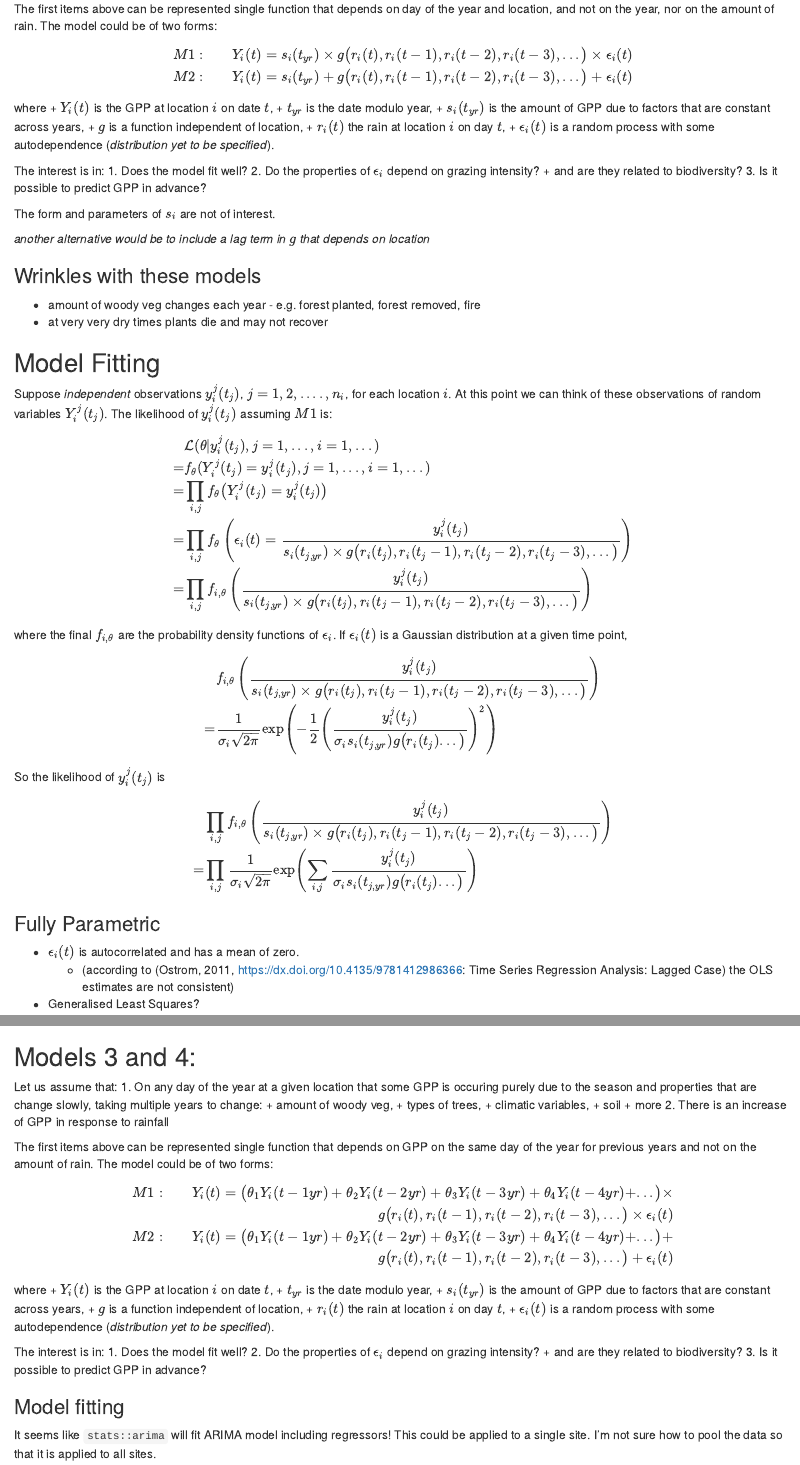
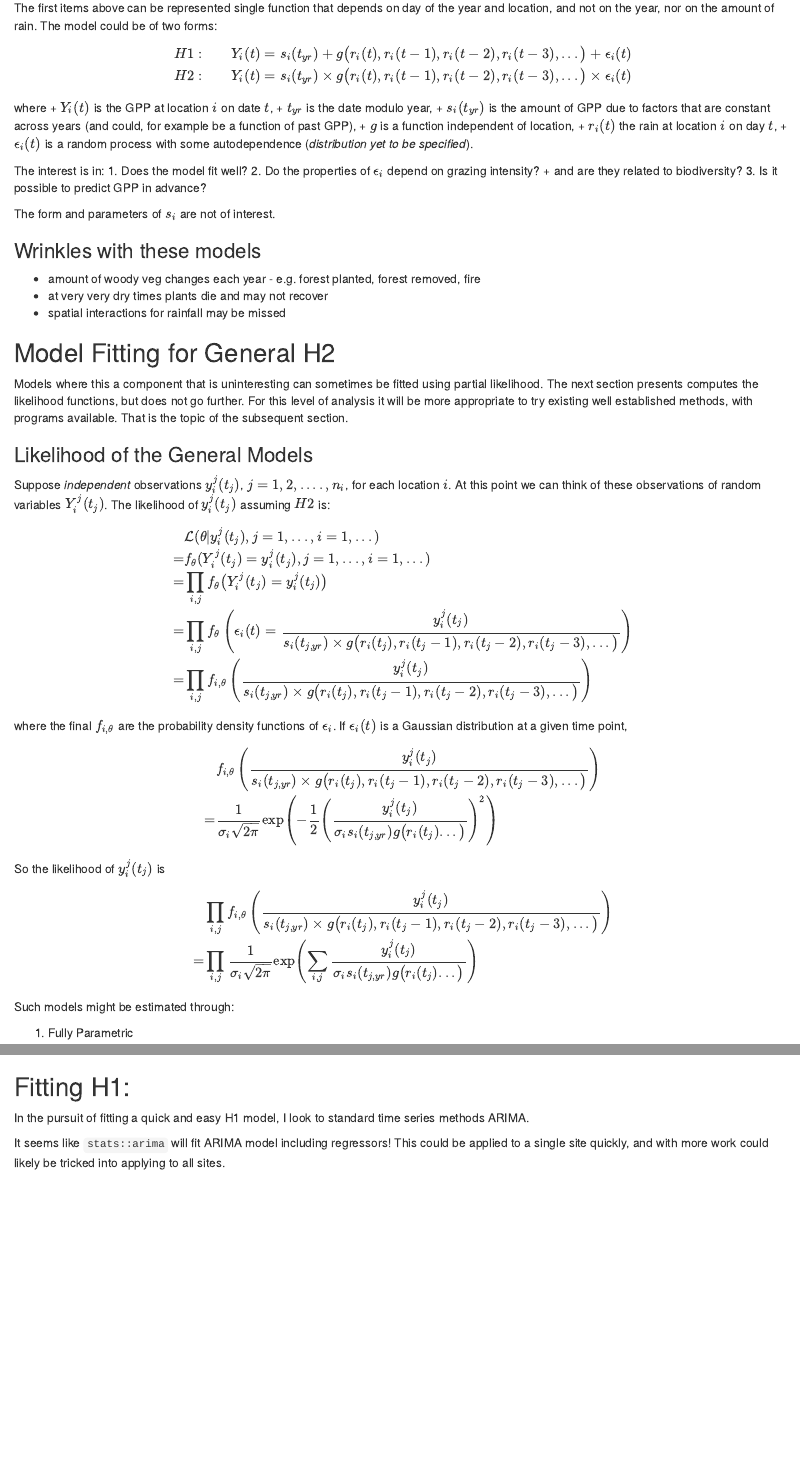
Before and after one commit to sustainablefarms/sflddata, an R Markdown document (analysis/1_3_model_fitting_pg_gpp.Rmd): the page in a window 1100 px wide, from 1020 px down before the commit and from 1150 px down after it, so that both start at the same text, and a second part further down, joined at a grey line. Rendered offline with R 4.5, knitr and Pandoc, with nearby package versions; some code elsewhere in the file could not run offline; common packages that the code uses without loading them are loaded.

Commit message:
polishing of modelling intro

```diff
--- a/analysis/1_3_model_fitting_pg_gpp.Rmd
+++ b/analysis/1_3_model_fitting_pg_gpp.Rmd
@@ -45,14 +46,14 @@ Let us assume that:
 The first items above can be represented single function that depends on day of the year and location, and not on the year, nor on the amount of rain. The model could be of two forms:
 \[
 \begin{aligned}
-M1: && Y_i(t) = s_i(t_{yr}) \times g\big(r_i(t), r_i(t-1), r_i(t-2), r_i(t-3), ...\big) \times \epsilon_i(t)\\
-M2: && Y_i(t) = s_i(t_{yr}) + g\big(r_i(t), r_i(t-1), r_i(t-2), r_i(t-3), ...\big) + \epsilon_i(t)
+H1: && Y_i(t) = s_i(t_{yr}) + g\big(r_i(t), r_i(t-1), r_i(t-2), r_i(t-3), ...\big) + \epsilon_i(t)\\
+H2: && Y_i(t) = s_i(t_{yr}) \times g\big(r_i(t), r_i(t-1), r_i(t-2), r_i(t-3), ...\big) \times \epsilon_i(t)
 \end{aligned}
 \]
 where
 + $Y_i(t)$ is the GPP at location $i$ on date $t$,
 + $t_{yr}$ is the date modulo year,
-+ $s_i(t_{yr})$ is the amount of GPP due to factors that are constant across years,
++ $s_i(t_{yr})$ is the amount of GPP due to factors that are constant across years (and could, for example be a function of past GPP),
 + $g$ is a function independent of location,
 + $r_i(t)$ the rain at location $i$ on day $t$,
 + $\epsilon_i(t)$ is a random process with some autodependence (*distribution yet to be specified*).
@@ -65,16 +66,21 @@ The interest is in:
 
 The form and parameters of $s_i$ are not of interest.
 
-*another alternative would be to include a lag term in $g$ that depends on location*
-
 ### Wrinkles with these models
 + amount of woody veg changes each year - e.g. forest planted, forest removed, fire
 + at very very dry times plants die and may not recover
++ spatial interactions for rainfall may be missed
 
-## Model Fitting
+## Model Fitting for General H2
+Models where this a component that is uninteresting can sometimes be fitted using partial likelihood.
+The next section presents computes the likelihood functions, but does not go further.
+For this level of analysis it will be more appropriate to try existing well established methods, with programs available.
+That is the topic of the subsequent section.
+
+### Likelihood of the General Models
 Suppose *independent* observations $y_i^j(t_j)$, $j = 1, 2, ...., n_i$, for each location $i$.
 At this point we can think of these observations of random variables $Y_i^j(t_j)$.
-The likelihood of $y_i^j(t_j)$ assuming $M1$ is:
+The likelihood of $y_i^j(t_j)$ assuming $H2$ is:
 \[
 \begin{align}
 & \mathcal{L} (\theta | y_i^j(t_j), j = 1,..., i = 1, ...) \\
@@ -100,50 +106,19 @@ So the likelihood of $y_i^j(t_j)$ is
 \end{align}
 \]
 
+Such models might be estimated through:
 
-### Fully Parametric
+1. Fully Parametric
 + $\epsilon_i(t)$ is autocorrelated and has a mean of zero.
   + (according to (Ostrom, 2011, https://dx.doi.org/10.4135/9781412986366: Time Series Regression Analysis: Lagged Case) the OLS estimates are not consistent)
 + Generalised Least Squares?
-
-### Semi-Parametric
+2. Semi-Parametric
 + do not fit $s_i$ at all.
 
-## Models 3 and 4:
-Let us assume that:
-  1. On any day of the year at a given location that some GPP is occuring purely due to the season and properties that are change slowly, taking multiple years to change:
-     + amount of woody veg,
-     + types of trees,
-     + climatic variables,
-     + soil
-     + more
-  2. There is an increase of GPP in response to rainfall
+## Fitting H1:
+In the pursuit of fitting a quick and easy H1 model, I look to standard time series methods ARIMA.
 
-The first items above can be represented single function that depends on GPP on the same day of the year for previous years and not on the amount of rain. The model could be of two forms:
-\[
-\begin{aligned}
-M1: && Y_i(t) = \big(\theta_1 Y_i(t - 1yr) +  \theta_2Y_i(t - 2yr) +  \theta_3Y_i(t - 3yr) +  \theta_4Y_i(t - 4yr) + ...\big)\times\\
-&& \quad\quad\quad\quad\quad g\big(r_i(t), r_i(t-1), r_i(t-2), r_i(t-3), ...\big) \times \epsilon_i(t)\\
-M2: && Y_i(t) = \big(\theta_1 Y_i(t - 1yr) +  \theta_2Y_i(t - 2yr) +  \theta_3Y_i(t - 3yr) +  \theta_4Y_i(t - 4yr) + ...\big) +\\
-&& \quad\quad\quad\quad\quad  g\big(r_i(t), r_i(t-1), r_i(t-2), r_i(t-3), ...\big) + \epsilon_i(t)
-\end{aligned}
-\]
-where
-+ $Y_i(t)$ is the GPP at location $i$ on date $t$,
-+ $t_{yr}$ is the date modulo year,
-+ $s_i(t_{yr})$ is the amount of GPP due to factors that are constant across years,
-+ $g$ is a function independent of location,
-+ $r_i(t)$ the rain at location $i$ on day $t$,
-+ $\epsilon_i(t)$ is a random process with some autodependence (*distribution yet to be specified*).
-
-The interest is in:
- 1. Does the model fit well?
- 2. Do the properties of $\epsilon_i$ depend on grazing intensity?
-    + and are they related to biodiversity?
- 3. Is it possible to predict GPP in advance?
-
-### Model fitting
-It seems like `stats::arima` will fit ARIMA model including regressors! This could be applied to a single site. I'm not sure how to pool the data so that it is applied to all sites.
+It seems like `stats::arima` will fit ARIMA model including regressors! This could be applied to a single site quickly, and with more work could likely be tricked into applying to all sites.
 
 'linear regression is fitted with an ARMA for the error term':
 Cryer and Chan (Section 11.3) suggest that it makes more sense to fit this sort of model than
```
Also changed, not shown: analysis/1_3_model_fitting_pg_gpp.Rmd (3 more changed lines).
